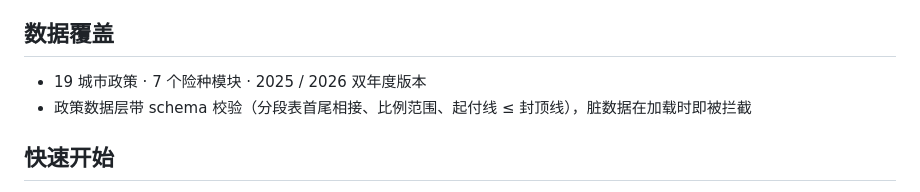
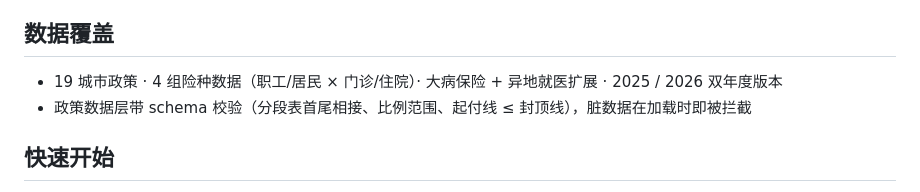
Before and after one commit to xyy-xyy-xyy/MediClear-AI, a Markdown page: README.md, the part around the change. Drawn GitHub-style.

Commit message:
docs: 修正 README 险种表述与首页计数器一致性
- README 数据覆盖：7 个险种模块 → 4 组险种数据（职工/居民 × 门诊/住院）+ 大病保险 + 异地就医扩展
- index.html 首页计数器此前已从 14 改为 19，本次仅确认一致性

```diff
--- a/README.md
+++ b/README.md
@@ -65,7 +65,7 @@ src/
 
 ## 数据覆盖
 
-- 19 城市政策 · 7 个险种模块 · 2025 / 2026 双年度版本
+- 19 城市政策 · 4 组险种数据（职工/居民 × 门诊/住院）· 大病保险 + 异地就医扩展 · 2025 / 2026 双年度版本
 - 政策数据层带 schema 校验（分段表首尾相接、比例范围、起付线 ≤ 封顶线），脏数据在加载时即被拦截
 
 ## 快速开始
```
